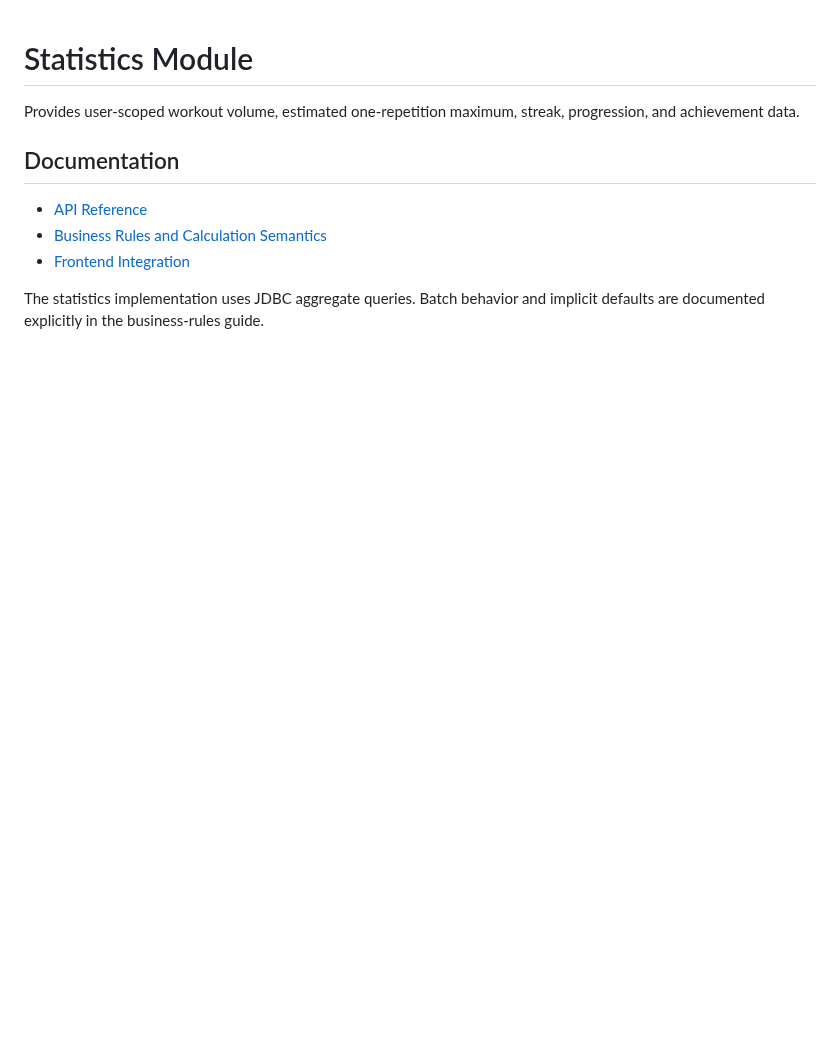
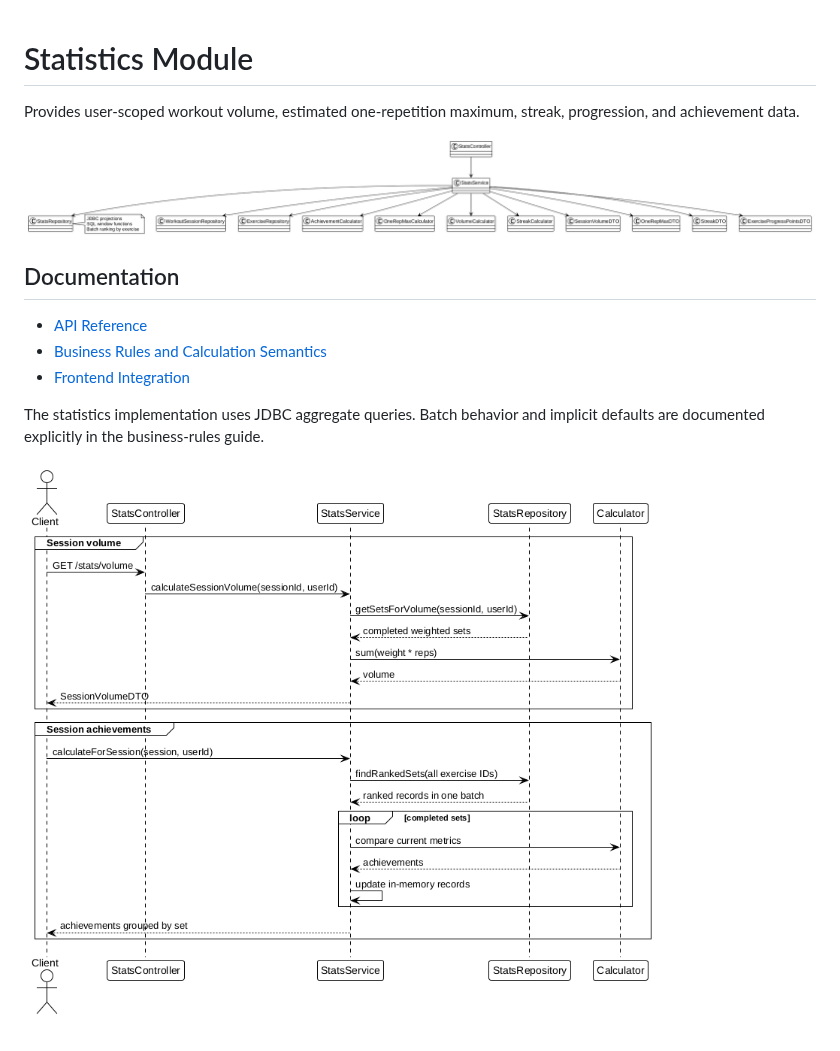
Before and after one commit to genesshoan/fitness-tracker-api, a Markdown page: docs/stats/README.md, the part around the change. GitHub-like rendering; pictures changed too: docs/stats/stats-architecture.png (added), docs/stats/stats-sequence.png (added); blank space fills up the shorter version.

Commit message:
docs: add module architecture diagrams
Co-authored-by: Copilot <223556219+Copilot@users.noreply.github.com>

```diff
--- a/docs/stats/README.md
+++ b/docs/stats/README.md
@@ -1,6 +1,8 @@
 # Statistics Module
 
 Provides user-scoped workout volume, estimated one-repetition maximum, streak, progression, and achievement data.
+
+![Statistics architecture](stats-architecture.png)
 
 ## Documentation
 
@@ -9,3 +11,5 @@ Provides user-scoped workout volume, estimated one-repetition maximum, streak, p
 - [Frontend Integration](frontend.md)
 
 The statistics implementation uses JDBC aggregate queries. Batch behavior and implicit defaults are documented explicitly in the business-rules guide.
+
+![Statistics request flow](stats-sequence.png)
```
Also changed, not shown: docs/user/README.md (+4 -0 lines), docs/workout/README.md (+4 -0 lines), docs/user/user-architecture.png (added), docs/user/user-sequence.png (added), docs/workout/workout-architecture.png (added), docs/workout/workout-sequence.png (added), 6 other files.
